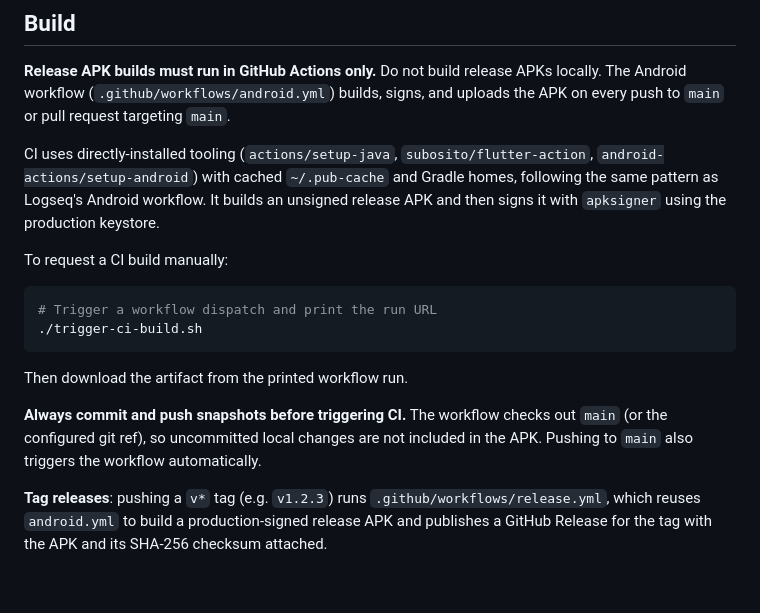
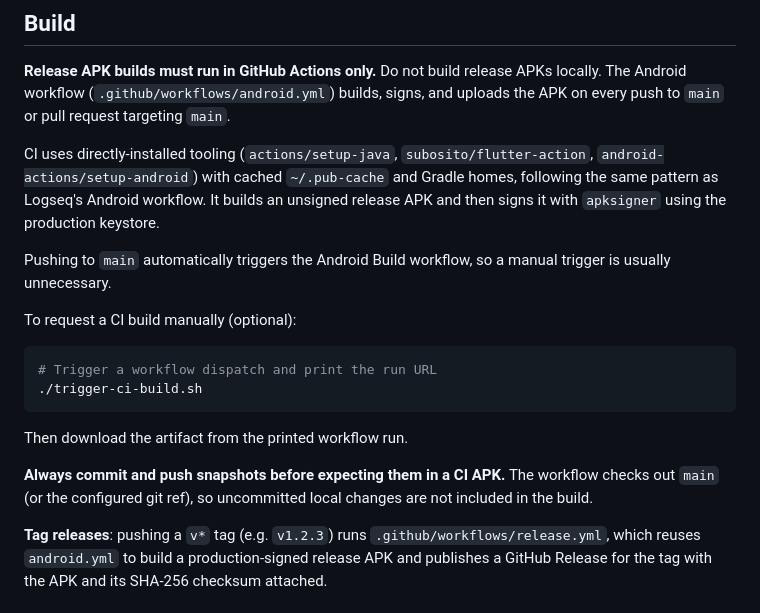
Before and after one commit to miquelrosell99/notees-flutter, a Markdown page: AGENTS.md, the part around the change. GitHub-like rendering; blank space fills up the shorter version.

Commit message:
docs(agents): clarify that pushing to main auto-triggers CI

````diff
--- a/AGENTS.md
+++ b/AGENTS.md
@@ -48,7 +48,9 @@ notees-flutter/
 
 CI uses directly-installed tooling (`actions/setup-java`, `subosito/flutter-action`, `android-actions/setup-android`) with cached `~/.pub-cache` and Gradle homes, following the same pattern as Logseq's Android workflow. It builds an unsigned release APK and then signs it with `apksigner` using the production keystore.
 
-To request a CI build manually:
+Pushing to `main` automatically triggers the Android Build workflow, so a manual trigger is usually unnecessary.
+
+To request a CI build manually (optional):
 
 ```bash
 # Trigger a workflow dispatch and print the run URL
@@ -57,7 +59,7 @@ To request a CI build manually:
 
 Then download the artifact from the printed workflow run.
 
-**Always commit and push snapshots before triggering CI.** The workflow checks out `main` (or the configured git ref), so uncommitted local changes are not included in the APK. Pushing to `main` also triggers the workflow automatically.
+**Always commit and push snapshots before expecting them in a CI APK.** The workflow checks out `main` (or the configured git ref), so uncommitted local changes are not included in the build.
 
 **Tag releases**: pushing a `v*` tag (e.g. `v1.2.3`) runs
 `.github/workflows/release.yml`, which reuses `android.yml` to build a
````
